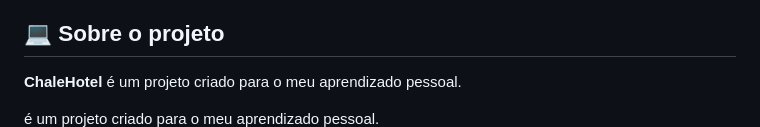
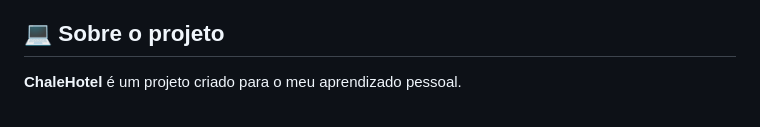
Before and after one commit to thiagoirenio/ChaleHotel, a Markdown page: README.md, the part around one of its changes. Rendered like a GitHub page; blank space fills up the shorter version.

```diff
--- a/README.md
+++ b/README.md
@@ -49,7 +49,7 @@
 <!-- EXPLICA O MOTIVO DO PROJETO -->
 <p>
 	<strong>ChaleHotel</strong> é um projeto criado para o meu aprendizado pessoal.
-</p> é um projeto criado para o meu aprendizado pessoal.
+</p>
 
 
 
```
Also changed, not shown: other parts of README.md (+5 -1 lines).
